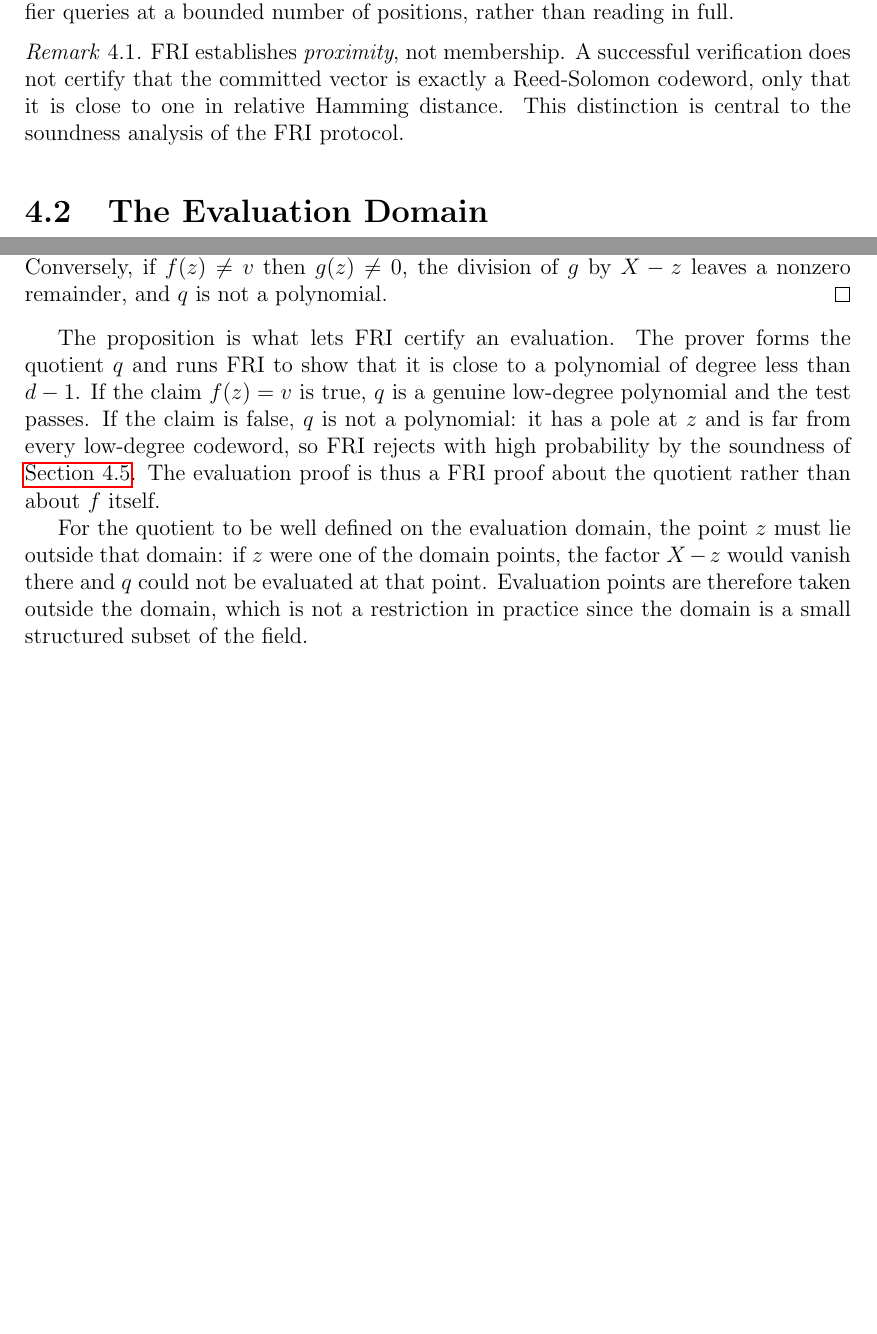
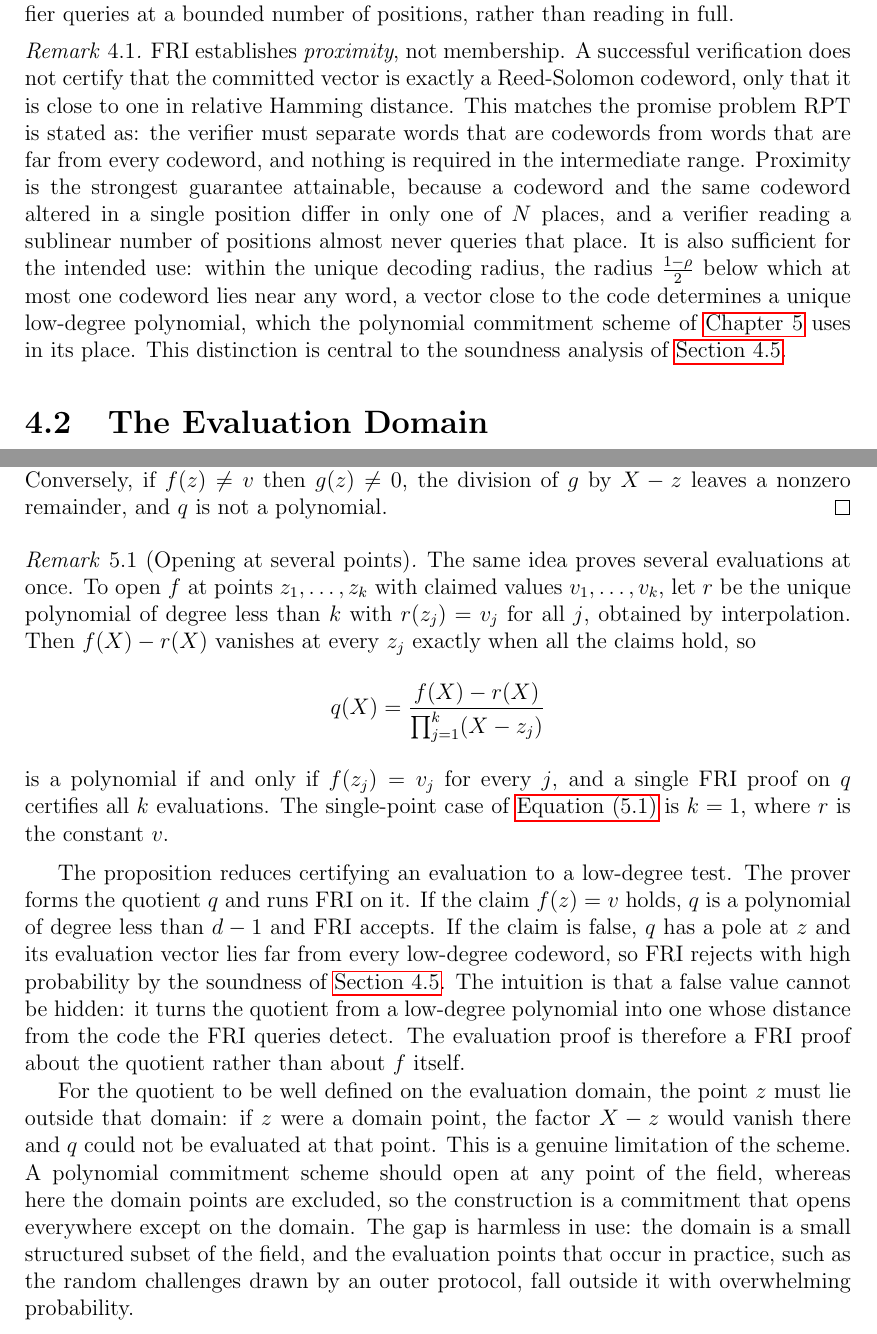
Before and after one commit to sofiascalzo/tesi-stark-verifier, a LaTeX thesis (tesi/main.tex, which reads tesi/chapters/4_fri.tex, tesi/chapters/5_fri_pcs.tex): two parts of pages 21 and 31 of 40 before the commit and two parts of pages 21 and 31 of 41 after it, joined at a grey line, cut so that both start at the same text, the shorter picture padded with empty space. Compiled offline with pdfLaTeX.

Commit message:
[fix] commenti giorgio cap 4 e 5

```diff
--- a/tesi/chapters/4_fri.tex
+++ b/tesi/chapters/4_fri.tex
@@ -60,10 +60,20 @@ rather than reading in full.
 \label{rem:proximity_not_membership}
 FRI establishes \emph{proximity}, not membership. A successful
 verification does not certify that the committed vector is exactly a
-Reed-Solomon codeword, only that it is close to one in relative
-Hamming distance. This distinction is central to the soundness
-analysis of the FRI protocol.
-\end{remark}  % citare soundess proof
+Reed-Solomon codeword, only that it is close to one in relative Hamming
+distance. This matches the promise problem RPT is stated as: the
+verifier must separate words that are codewords from words that are far
+from every codeword, and nothing is required in the intermediate range.
+Proximity is the strongest guarantee attainable, because a codeword and
+the same codeword altered in a single position differ in only one of
+$N$ places, and a verifier reading a sublinear number of positions
+almost never queries that place. It is also sufficient for the intended
+use: within the unique decoding radius, the radius $\tfrac{1-\rho}{2}$
+below which at most one codeword lies near any word, a vector close to
+the code determines a unique low-degree polynomial, which the polynomial
+commitment scheme of \cref{ch:pcs} uses in its place. This distinction
+is central to the soundness analysis of \cref{sec:fri_soundness}.
+\end{remark} % citare soundess proof
 
 
 
--- a/tesi/chapters/5_fri_pcs.tex
+++ b/tesi/chapters/5_fri_pcs.tex
@@ -64,21 +67,45 @@ $f(z) \neq v$ then $g(z) \neq 0$, the division of $g$ by $X - z$ leaves a
 nonzero remainder, and $q$ is not a polynomial.
 \end{proof}
 
-The proposition is what lets FRI certify an evaluation. The prover forms
-the quotient $q$ and runs FRI to show that it is close to a polynomial of
-degree less than $d - 1$. If the claim $f(z) = v$ is true, $q$ is a
-genuine low-degree polynomial and the test passes. If the claim is false,
-$q$ is not a polynomial: it has a pole at $z$ and is far from every
-low-degree codeword, so FRI rejects with high probability by the
-soundness of \cref{sec:fri_soundness}. The evaluation proof is thus a
-FRI proof about the quotient rather than about $f$ itself.
+\begin{remark}[Opening at several points]
+\label{rem:batch_open}
+The same idea proves several evaluations at once. To open $f$ at points
+$z_1, \ldots, z_k$ with claimed values $v_1, \ldots, v_k$, let $r$ be the
+unique polynomial of degree less than $k$ with $r(z_j) = v_j$ for all
+$j$, obtained by interpolation. Then $f(X) - r(X)$ vanishes at every
+$z_j$ exactly when all the claims hold, so
+%
+\[
+q(X) = \frac{f(X) - r(X)}{\prod_{j=1}^{k} (X - z_j)}
+\]
+%
+is a polynomial if and only if $f(z_j) = v_j$ for every $j$, and a single
+FRI proof on $q$ certifies all $k$ evaluations. The single-point case of
+\cref{eq:quotient} is $k = 1$, where $r$ is the constant $v$.
+\end{remark}
+
+
+The proposition reduces certifying an evaluation to a low-degree test.
+The prover forms the quotient $q$ and runs FRI on it. If the claim
+$f(z) = v$ holds, $q$ is a polynomial of degree less than $d - 1$ and FRI
+accepts. If the claim is false, $q$ has a pole at $z$ and its evaluation
+vector lies far from every low-degree codeword, so FRI rejects with high
+probability by the soundness of \cref{sec:fri_soundness}. The intuition
+is that a false value cannot be hidden: it turns the quotient from a
+low-degree polynomial into one whose distance from the code the FRI
+queries detect. The evaluation proof is therefore a FRI proof about the
+quotient rather than about $f$ itself.
 
 For the quotient to be well defined on the evaluation domain, the point
-$z$ must lie outside that domain: if $z$ were one of the domain points,
-the factor $X - z$ would vanish there and $q$ could not be evaluated at
-that point. Evaluation points are therefore taken outside the domain,
-which is not a restriction in practice since the domain is a small
-structured subset of the field.
+$z$ must lie outside that domain: if $z$ were a domain point, the factor
+$X - z$ would vanish there and $q$ could not be evaluated at that point.
+This is a genuine limitation of the scheme. A polynomial commitment
+scheme should open at any point of the field, whereas here the domain
+points are excluded, so the construction is a commitment that opens
+everywhere except on the domain. The gap is harmless in use: the domain
+is a small structured subset of the field, and the evaluation points that
+occur in practice, such as the random challenges drawn by an outer
+protocol, fall outside it with overwhelming probability.
 
 \begin{example}
 \label{ex:quotient}
```
Also changed, not shown: tesi/bibliography.bib (+7 -0 lines), tesi/main.pdf, tesi/chapters/4_fri.tex (35 more changed lines), tesi/chapters/5_fri_pcs.tex (9 more changed lines).
